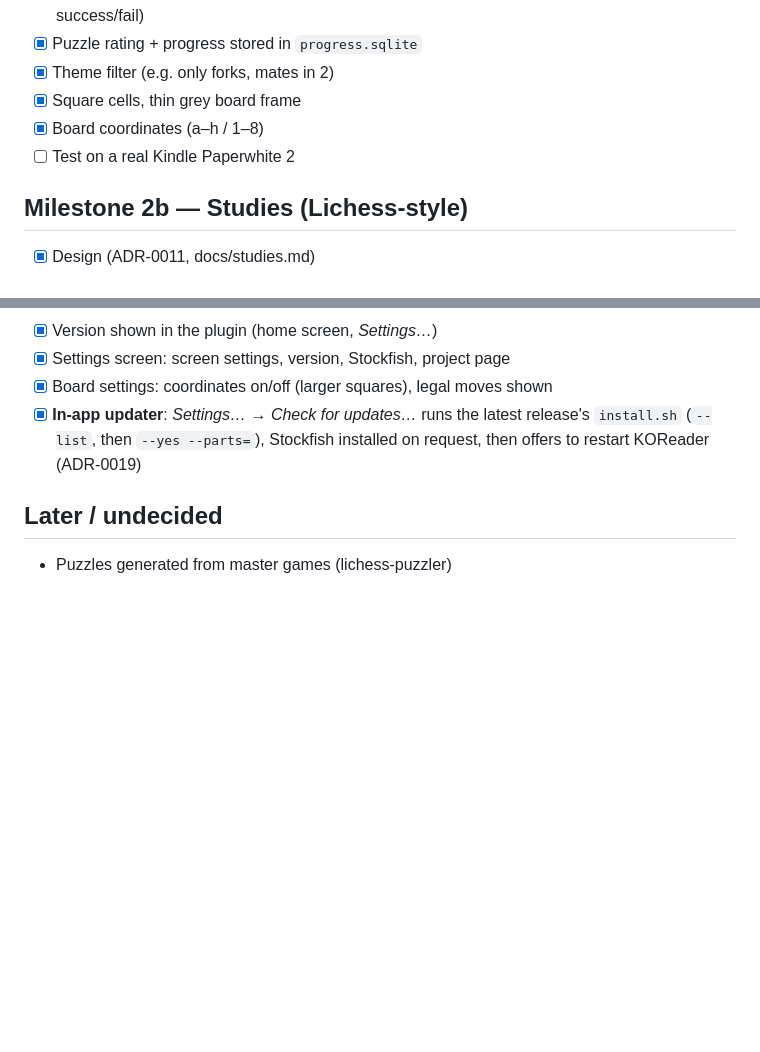
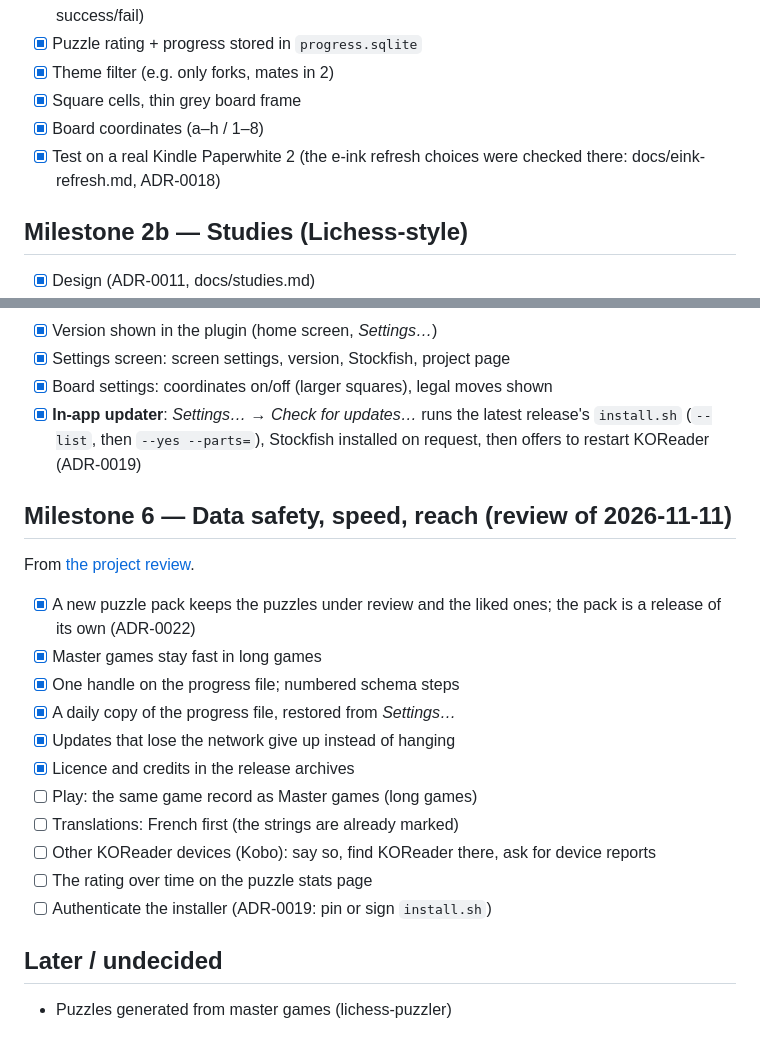
Before and after one commit to corentingi/paperknight, a Markdown page: docs/roadmap.md, 2 parts joined by grey strips. Drawn GitHub-style; blank space fills up the shorter version.

```diff
--- a/docs/roadmap.md
+++ b/docs/roadmap.md
@@ -15,7 +15,8 @@
 - [x] Theme filter (e.g. only forks, mates in 2)
 - [x] Square cells, thin grey board frame
 - [x] Board coordinates (a–h / 1–8)
-- [ ] Test on a real Kindle Paperwhite 2
+- [x] Test on a real Kindle Paperwhite 2 (the e-ink refresh choices were
+      checked there: docs/eink-refresh.md, ADR-0018)
 
 ## Milestone 2b — Studies (Lichess-style)
 - [x] Design (ADR-0011, docs/studies.md)
@@ -62,5 +63,21 @@ Order matters: the updater reads what the releases publish.
       release's `install.sh` (`--list`, then `--yes --parts=`), Stockfish
       installed on request, then offers to restart KOReader (ADR-0019)
 
+## Milestone 6 — Data safety, speed, reach (review of 2026-11-11)
+From [the project review](reviews/2026-11-11-project-review.md).
+- [x] A new puzzle pack keeps the puzzles under review and the liked ones;
+      the pack is a release of its own (ADR-0022)
+- [x] Master games stay fast in long games
+- [x] One handle on the progress file; numbered schema steps
+- [x] A daily copy of the progress file, restored from *Settings…*
+- [x] Updates that lose the network give up instead of hanging
+- [x] Licence and credits in the release archives
+- [ ] Play: the same game record as Master games (long games)
+- [ ] Translations: French first (the strings are already marked)
+- [ ] Other KOReader devices (Kobo): say so, find KOReader there, ask for
+      device reports
+- [ ] The rating over time on the puzzle stats page
+- [ ] Authenticate the installer (ADR-0019: pin or sign `install.sh`)
+
 ## Later / undecided
 - Puzzles generated from master games (lichess-puzzler)
```
Also changed, not shown: CONTRIBUTING.md (added, +38 -0 lines), README.md (+42 -17 lines), docs/development.md (+5 -3 lines), docs/screenshots/games.png (added), docs/screenshots/play.png (added), 1 other file.
